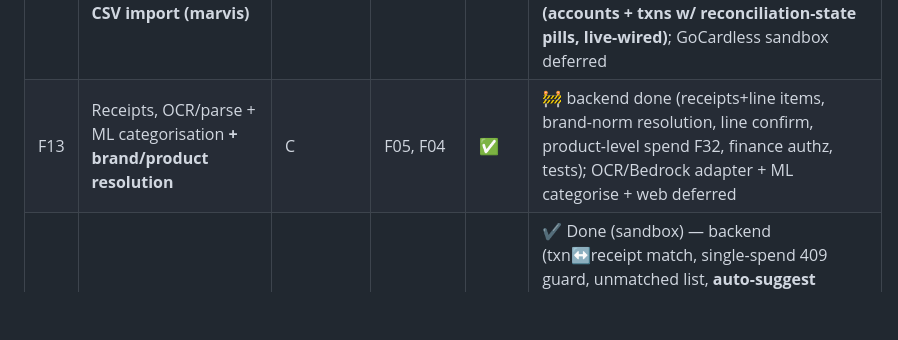
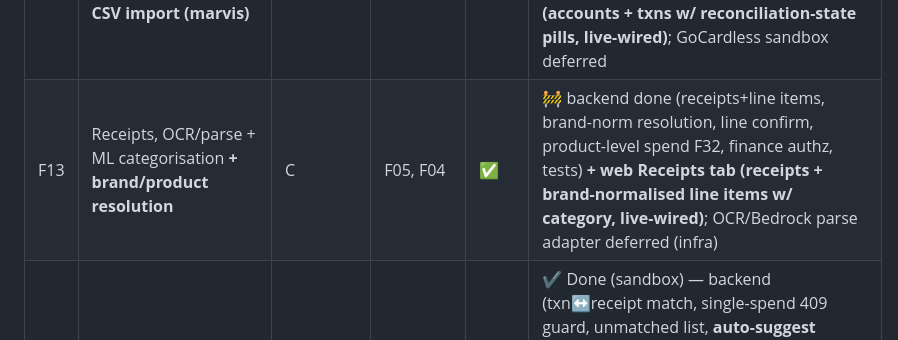
Before and after one commit to alexflav23/kanzen, a Markdown page: specs/00-master-implementation-plan.md, the part around the change. Drawn GitHub-style; blank space fills up the shorter version.

Commit message:
docs(plan): note F13 Receipts web surface live-wired
Co-Authored-By: Claude Opus 4.7 (1M context) <noreply@anthropic.com>

```diff
--- a/specs/00-master-implementation-plan.md
+++ b/specs/00-master-implementation-plan.md
@@ -56,7 +56,7 @@ Dependency-ordered. `Spec` = spec written; `Build` = implementation status. Wave
 | F09 | Vendors & contacts | B | F03 | ✅ | ✔️ Done (sandbox) — backend (scoped list/detail/create/approve/selectable, insurance gating, Staff read-scoped) + web Vendors wired + e2e; history panels (maintenance/bills/asset-roles) deferred to their features |
 | F37 | Currencies & FX (ECB source + cache, rate-at-date) | C | F12, F17, F20 | ✅ | ✔️ Done (sandbox) — backend (native-truth; convert at rate-on-date w/ base-triangulation + label; rollup w/ per-currency breakdown + unconvertible list; rate-at-ingestion captured & never re-stated AC1) + ITs (AC1/AC2 + missing-rate 422). Deferred: ECB fetch/backfill job, display-currency persistence, web selector |
 | F12 | Bank ingestion & transactions (AIS) **+ CSV import (marvis)** | C | F02 | ✅ | 🚧 backend done (accounts/transactions/CSV-import, idempotent, finance carve-out authz, seed, tests) **+ web Finance Transactions tab (accounts + txns w/ reconciliation-state pills, live-wired)**; GoCardless sandbox deferred |
-| F13 | Receipts, OCR/parse + ML categorisation **+ brand/product resolution** | C | F05, F04 | ✅ | 🚧 backend done (receipts+line items, brand-norm resolution, line confirm, product-level spend F32, finance authz, tests); OCR/Bedrock adapter + ML categorise + web deferred |
+| F13 | Receipts, OCR/parse + ML categorisation **+ brand/product resolution** | C | F05, F04 | ✅ | 🚧 backend done (receipts+line items, brand-norm resolution, line confirm, product-level spend F32, finance authz, tests) **+ web Receipts tab (receipts + brand-normalised line items w/ category, live-wired)**; OCR/Bedrock parse adapter deferred (infra) |
 | F14 | Reconciliation engine (**single-spend / dedup association**) | C | F12, F13 | ✅ | ✔️ Done (sandbox) — backend (txn↔receipt match, single-spend 409 guard, unmatched list, **auto-suggest scoring by amount/merchant/currency → ranked candidates + reasons**, finance authz) + ITs **+ web Reconcile tab (auto-suggested matches w/ score badge + one-click Confirm) & reconciliation-state in Transactions tab, live-wired**; split/refund/transfer deferred |
 | F15 | Bills & recurring schedule | C | F03, F09 | ✅ | ✔️ Done (sandbox) — backend (bills CRUD, ±15% variance) + web Finance Recurring tab + e2e; calendar reminders deferred |
 | F16 | Payment methods & Pay queue (never moves money) | C | F15 | ✅ | ✔️ Done (sandbox) — backend (methods/schedule/queue, mark-paid MANUAL-only→409) + web Pay-queue tab + e2e |
```
